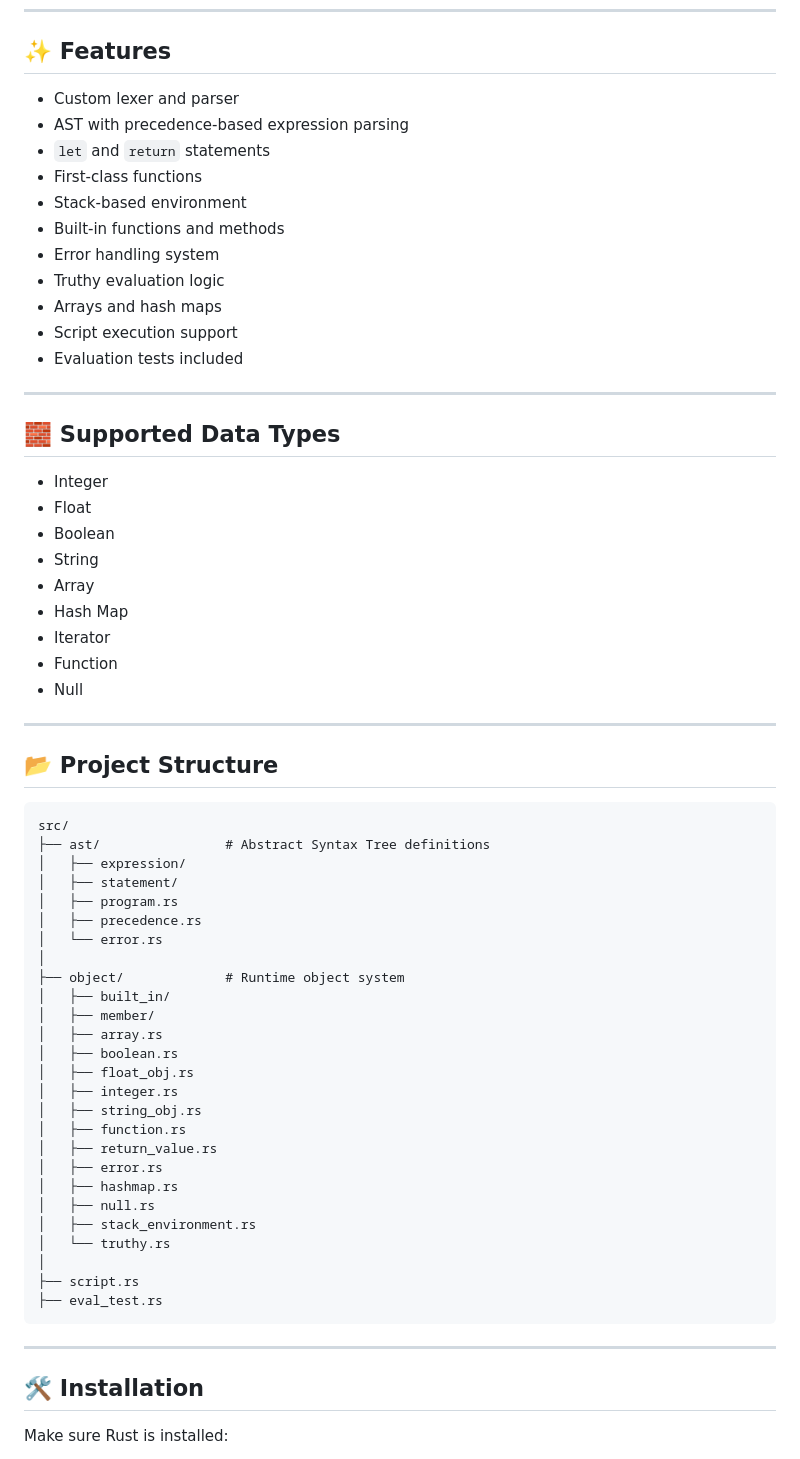
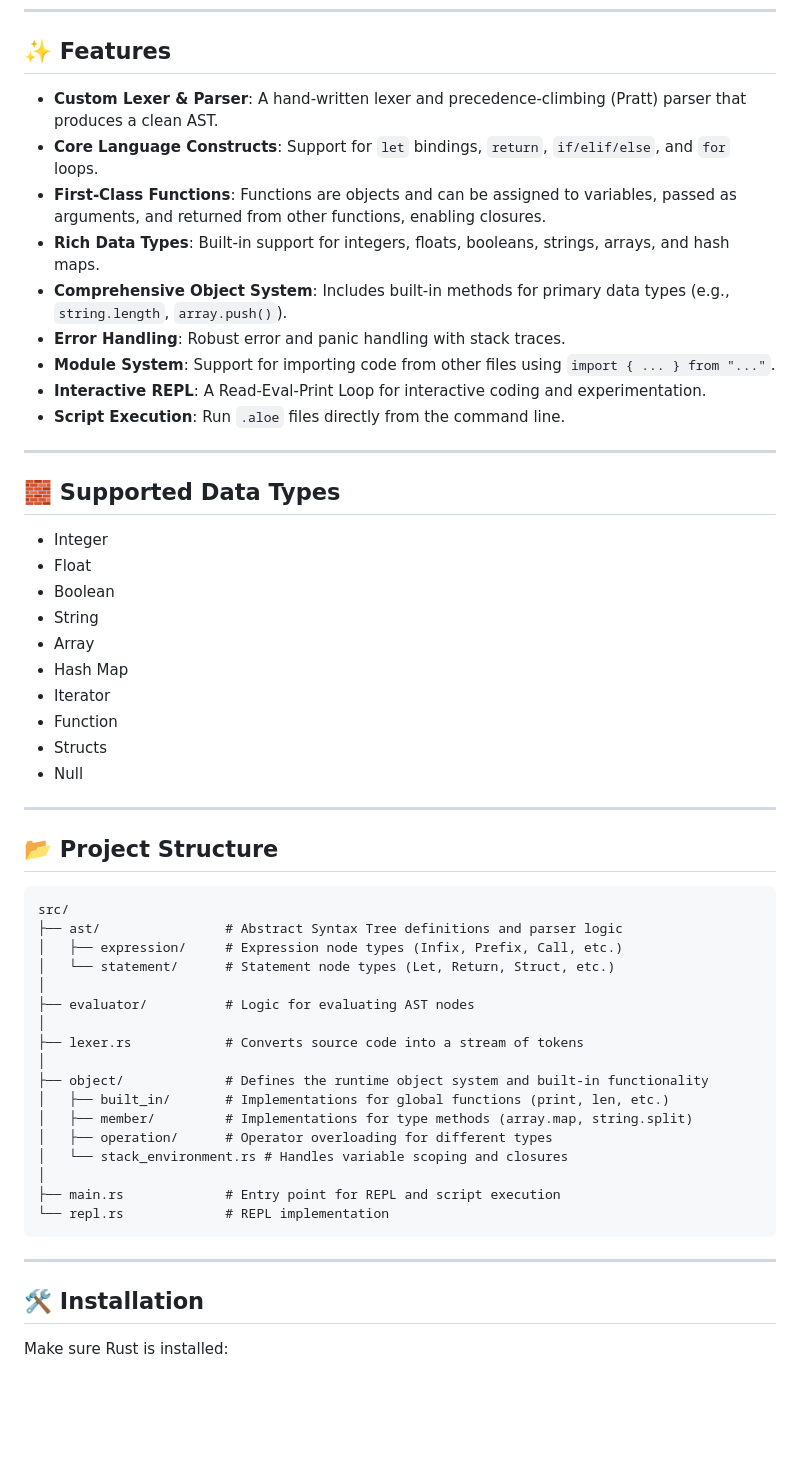
Before and after one commit to AdrianN001/aloe_lang, a Markdown page: README.md, the part around one of its changes. GitHub-like rendering; blank space fills up the shorter version.

Commit message:
Revise README for clarity and additional details
Updated README to enhance feature descriptions, added new data types, improved project structure details, and refined example syntax.

````diff
--- a/README.md
+++ b/README.md
@@ -35,31 +35,30 @@ This project is designed to be:
 
 ## ✨ Features
 
-* Custom lexer and parser
-* AST with precedence-based expression parsing
-* `let` and `return` statements
-* First-class functions
-* Stack-based environment
-* Built-in functions and methods
-* Error handling system
-* Truthy evaluation logic
-* Arrays and hash maps
-* Script execution support
-* Evaluation tests included
+*   **Custom Lexer & Parser**: A hand-written lexer and precedence-climbing (Pratt) parser that produces a clean AST.
+*   **Core Language Constructs**: Support for `let` bindings, `return`, `if/elif/else`, and `for` loops.
+*   **First-Class Functions**: Functions are objects and can be assigned to variables, passed as arguments, and returned from other functions, enabling closures.
+*   **Rich Data Types**: Built-in support for integers, floats, booleans, strings, arrays, and hash maps.
+*   **Comprehensive Object System**: Includes built-in methods for primary data types (e.g., `string.length`, `array.push()`).
+*   **Error Handling**: Robust error and panic handling with stack traces.
+*   **Module System**: Support for importing code from other files using `import { ... } from "..."`.
+*   **Interactive REPL**: A Read-Eval-Print Loop for interactive coding and experimentation.
+*   **Script Execution**: Run `.aloe` files directly from the command line.
 
 ---
 
 ## 🧱 Supported Data Types
 
-* Integer
-* Float
-* Boolean
-* String
-* Array
-* Hash Map
-* Iterator
-* Function
-* Null
+*   Integer
+*   Float
+*   Boolean
+*   String
+*   Array
+*   Hash Map
+*   Iterator
+*   Function
+*   Structs
+*   Null
 
 ---
 
@@ -67,34 +66,26 @@ This project is designed to be:
 
 ```
 src/
-├── ast/                # Abstract Syntax Tree definitions
-│   ├── expression/
-│   ├── statement/
-│   ├── program.rs
-│   ├── precedence.rs
-│   └── error.rs
+├── ast/                # Abstract Syntax Tree definitions and parser logic
+│   ├── expression/     # Expression node types (Infix, Prefix, Call, etc.)
+│   └── statement/      # Statement node types (Let, Return, Struct, etc.)
 │
-├── object/             # Runtime object system
-│   ├── built_in/
-│   ├── member/
-│   ├── array.rs
-│   ├── boolean.rs
-│   ├── float_obj.rs
-│   ├── integer.rs
-│   ├── string_obj.rs
-│   ├── function.rs
-│   ├── return_value.rs
-│   ├── error.rs
-│   ├── hashmap.rs
-│   ├── null.rs
-│   ├── stack_environment.rs
-│   └── truthy.rs
+├── evaluator/          # Logic for evaluating AST nodes
 │
-├── script.rs
-├── eval_test.rs
+├── lexer.rs            # Converts source code into a stream of tokens
+│
+├── object/             # Defines the runtime object system and built-in functionality
+│   ├── built_in/       # Implementations for global functions (print, len, etc.)
+│   ├── member/         # Implementations for type methods (array.map, string.split)
+│   ├── operation/      # Operator overloading for different types
+│   └── stack_environment.rs # Handles variable scoping and closures
+│
+├── main.rs             # Entry point for REPL and script execution
+└── repl.rs             # REPL implementation
 ```
 
 ---
+
 
 ## 🛠 Installation
 
````
Also changed, not shown: other parts of README.md (+58 -28 lines).
